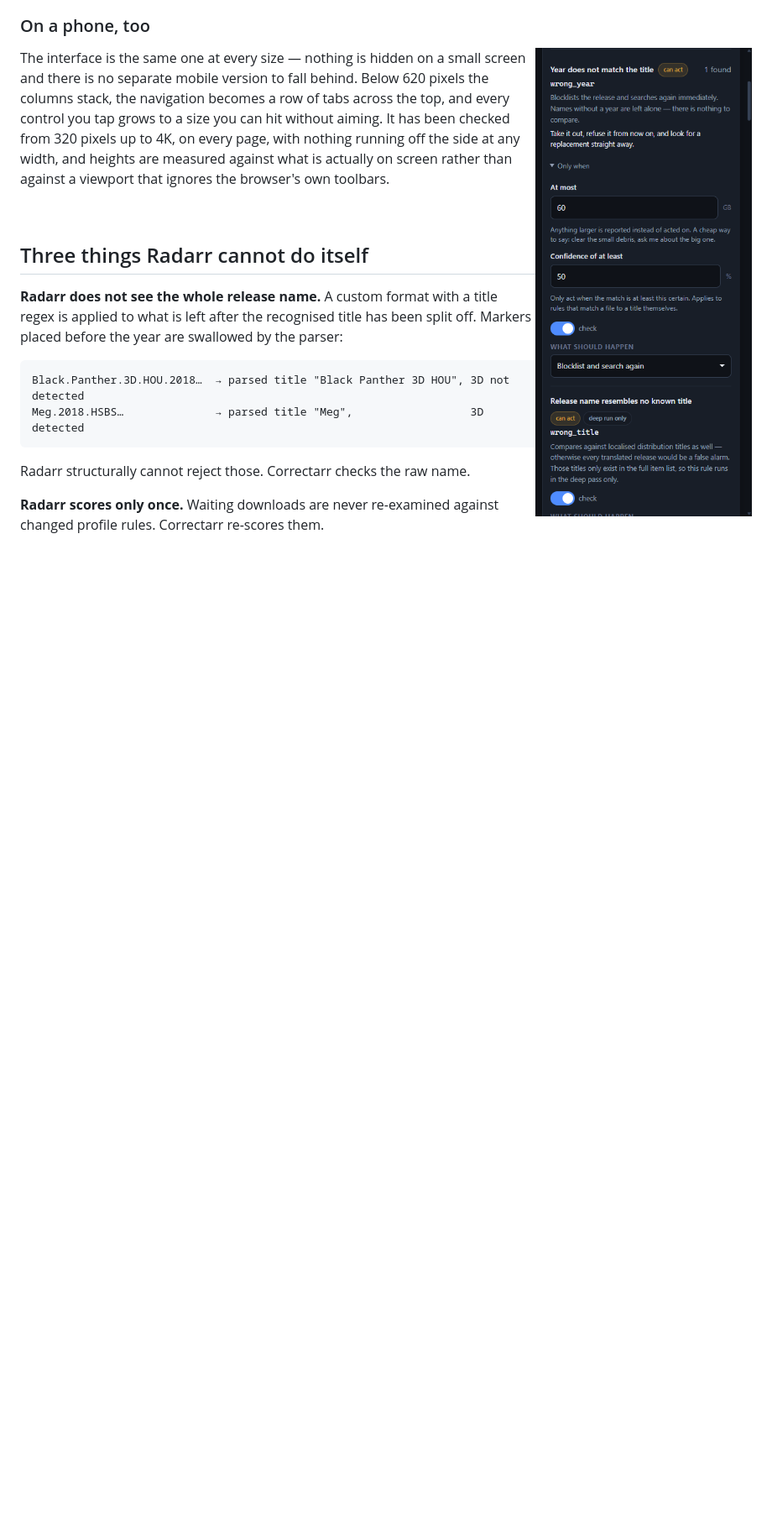
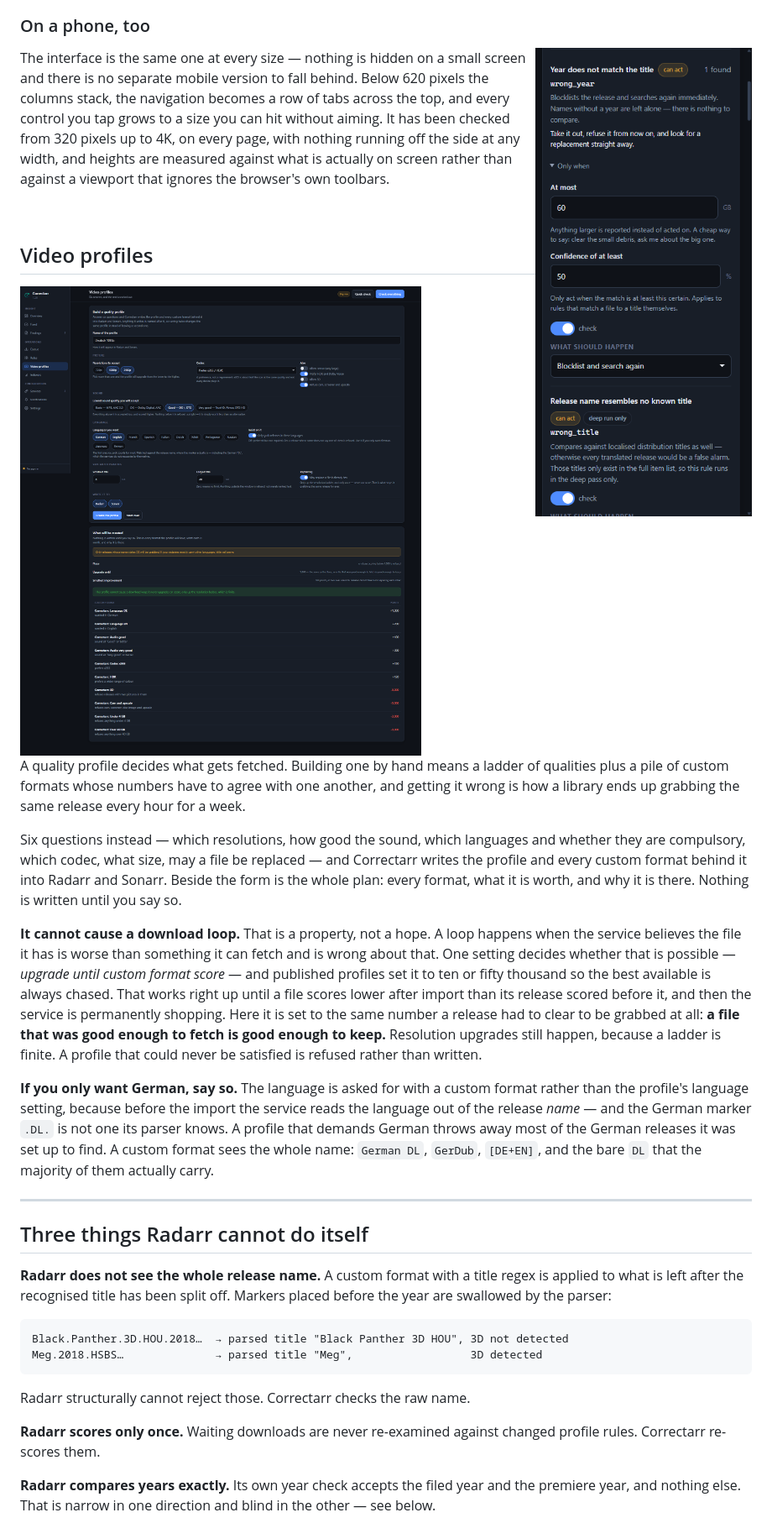
Before and after one commit to flizzy27/Correctarr, a Markdown page: README.md, the part around the change. Shown at 84% size. Rendered like a GitHub page; pictures changed too: docs/screenshot-profiles.png (added); blank space fills up the shorter version.

```diff
--- a/README.md
+++ b/README.md
@@ -163,6 +163,43 @@ side at any width, and heights are measured against what is actually on screen
 rather than against a viewport that ignores the browser's own toolbars.
 
 <br clear="right">
+
+## Video profiles
+
+<img src="docs/screenshot-profiles.png" alt="Building a quality profile from six answers" width="900">
+
+A quality profile decides what gets fetched. Building one by hand means a
+ladder of qualities plus a pile of custom formats whose numbers have to agree
+with one another, and getting it wrong is how a library ends up grabbing the
+same release every hour for a week.
+
+Six questions instead — which resolutions, how good the sound, which languages
+and whether they are compulsory, which codec, what size, may a file be replaced
+— and Correctarr writes the profile and every custom format behind it into
+Radarr and Sonarr. Beside the form is the whole plan: every format, what it is
+worth, and why it is there. Nothing is written until you say so.
+
+**It cannot cause a download loop.** That is a property, not a hope. A loop
+happens when the service believes the file it has is worse than something it
+can fetch and is wrong about that. One setting decides whether that is
+possible — *upgrade until custom format score* — and published profiles set it
+to ten or fifty thousand so the best available is always chased. That works
+right up until a file scores lower after import than its release scored before
+it, and then the service is permanently shopping. Here it is set to the same
+number a release had to clear to be grabbed at all: **a file that was good
+enough to fetch is good enough to keep.** Resolution upgrades still happen,
+because a ladder is finite. A profile that could never be satisfied is refused
+rather than written.
+
+**If you only want German, say so.** The language is asked for with a custom
+format rather than the profile's language setting, because before the import
+the service reads the language out of the release *name* — and the German
+marker `.DL.` is not one its parser knows. A profile that demands German throws
+away most of the German releases it was set up to find. A custom format sees
+the whole name: `German DL`, `GerDub`, `[DE+EN]`, and the bare `DL` that the
+majority of them actually carry.
+
+---
 
 ## Three things Radarr cannot do itself
 
```
Also changed, not shown: CHANGELOG.md (+42 -0 lines), 13 other files.
